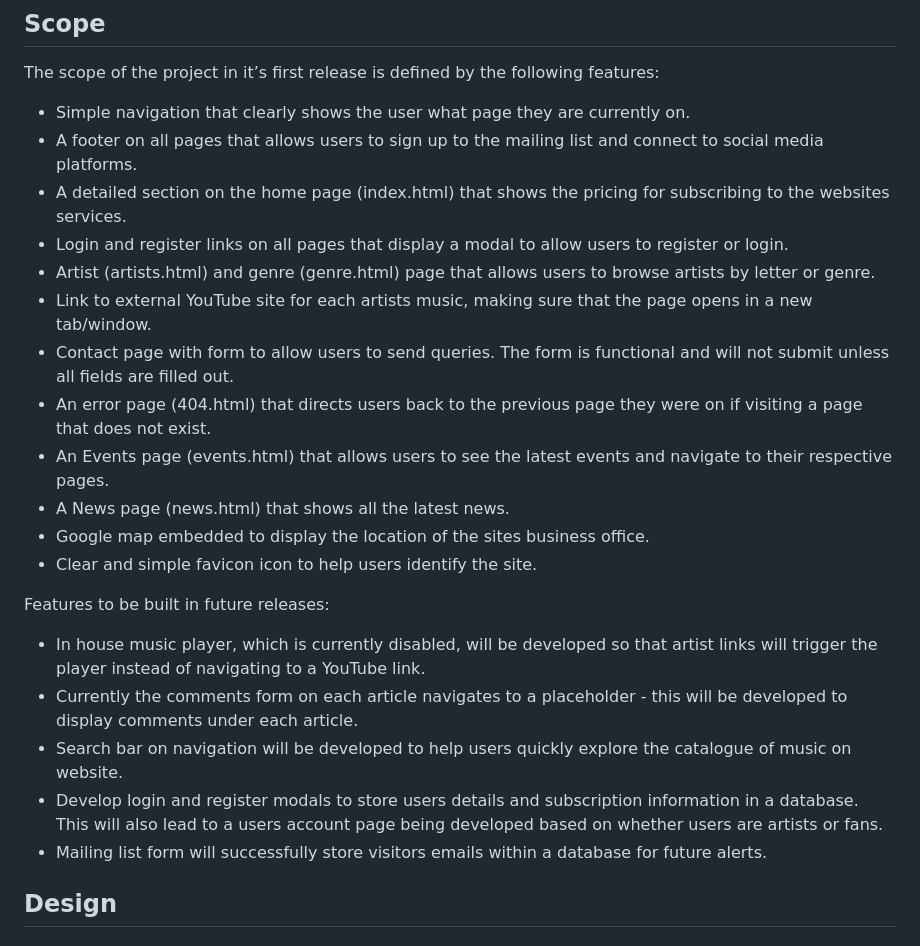
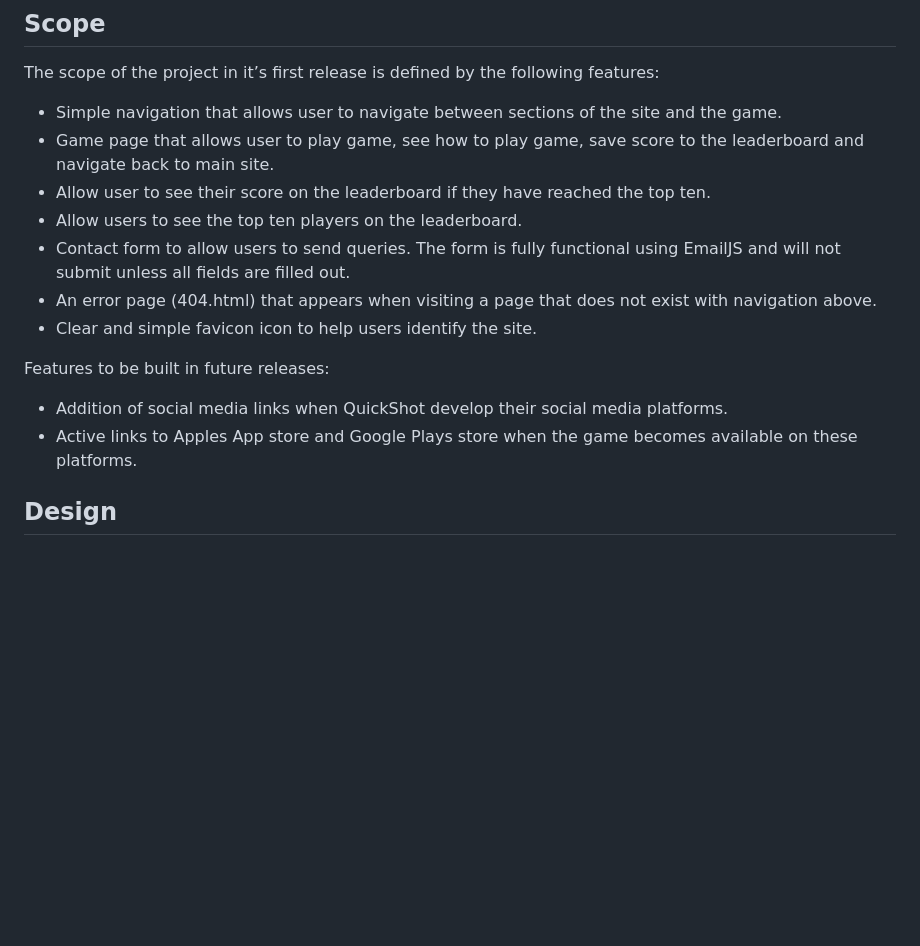
Before and after one commit to ofemiashiru/CI_MS2_QSG, a Markdown page: README.md, the part around one of its changes. Drawn GitHub-style; blank space fills up the shorter version.

```diff
--- a/README.md
+++ b/README.md
@@ -95,26 +94,18 @@
 
 The scope of the project in it’s first release is defined by the following features:
 
-- Simple navigation that clearly shows the user what page they are currently on.
-- A footer on all pages that allows users to sign up to the mailing list and connect to social media platforms.
-- A detailed section on the home page (index.html) that shows the pricing for subscribing to the websites services.
-- Login and register links on all pages that display a modal to allow users to register or login.
-- Artist (artists.html) and genre (genre.html) page that allows users to browse artists by letter or genre.
-- Link to external YouTube site for each artists music, making sure that the page opens in a new tab/window.
-- Contact page with form to allow users to send queries. The form is functional and will not submit unless all fields are filled out.
-- An error page (404.html) that directs users back to the previous page they were on if visiting a page that does not exist.
-- An Events page (events.html) that allows users to see the latest events and navigate to their respective pages.
-- A News page (news.html) that shows all the latest news.
-- Google map embedded to display the location of the sites business office.
+- Simple navigation that allows user to navigate between sections of the site and the game.
+- Game page that allows user to play game, see how to play game, save score to the leaderboard and navigate back to main site.
+- Allow user to see their score on the leaderboard if they have reached the top ten.
+- Allow users to see the top ten players on the leaderboard.
+- Contact form to allow users to send queries. The form is fully functional using EmailJS and will not submit unless all fields are filled out.
+- An error page (404.html) that appears when visiting a page that does not exist with navigation above.
 - Clear and simple favicon icon to help users identify the site.
 
 Features to be built in future releases:
 
-- In house music player, which is currently disabled, will be developed so that artist links will trigger the player instead of navigating to a YouTube link.
-- Currently the comments form on each article navigates to a placeholder - this will be developed to display comments under each article.
-- Search bar on navigation will be developed to help users quickly explore the catalogue of music on website.
-- Develop login and register modals to store users details and subscription information in a database. This will also lead to a users account page being developed based on whether users are artists or fans.
-- Mailing list form will successfully store visitors emails within a database for future alerts.
+- Addition of social media links when QuickShot develop their social media platforms.
+- Active links to Apples App store and Google Plays store when the game becomes available on these platforms.
 
 ## Design
 
```
Also changed, not shown: other parts of README.md (+28 -29 lines).
